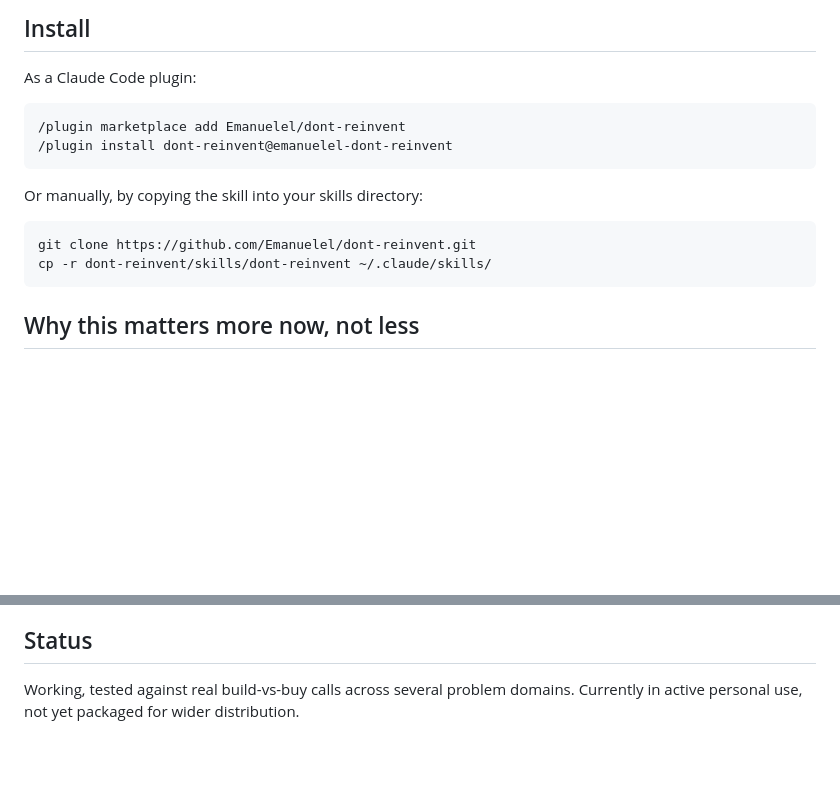
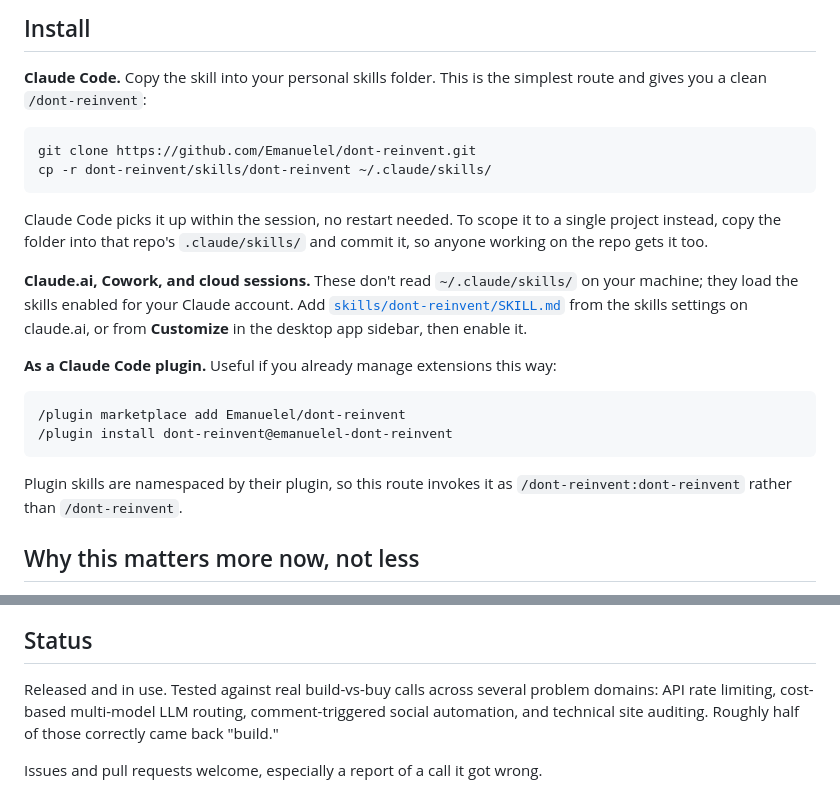
Before and after one commit to Emanuelel/dont-reinvent, a Markdown page: README.md, 2 parts joined by grey strips. GitHub-like rendering; blank space fills up the shorter version.

Commit message:
Ready the README for launch: install paths, Claude.ai route, Status
Install now leads with the plain copy into ~/.claude/skills/, which gives a
clean /dont-reinvent; the plugin route is kept but demoted and now says
plainly that it namespaces to /dont-reinvent:dont-reinvent.

Adds the Claude.ai / Cowork / cloud path, which was missing entirely. Those
sessions don't read ~/.claude/skills/ at all, and the demo is set in the
Claude.ai chat UI, so that audience previously hit a dead end.

Status no longer says 'not yet packaged for wider distribution.'

````diff
--- a/README.md
+++ b/README.md
@@ -12,19 +12,25 @@ A Claude Skill that checks Free vs. Build vs. Buy before writing non-trivial cod
 
 ## Install
 
-As a Claude Code plugin:
+**Claude Code.** Copy the skill into your personal skills folder. This is the simplest route and gives you a clean `/dont-reinvent`:
+
+```bash
+git clone https://github.com/Emanuelel/dont-reinvent.git
+cp -r dont-reinvent/skills/dont-reinvent ~/.claude/skills/
+```
+
+Claude Code picks it up within the session, no restart needed. To scope it to a single project instead, copy the folder into that repo's `.claude/skills/` and commit it, so anyone working on the repo gets it too.
+
+**Claude.ai, Cowork, and cloud sessions.** These don't read `~/.claude/skills/` on your machine; they load the skills enabled for your Claude account. Add [`skills/dont-reinvent/SKILL.md`](skills/dont-reinvent/SKILL.md) from the skills settings on claude.ai, or from **Customize** in the desktop app sidebar, then enable it.
+
+**As a Claude Code plugin.** Useful if you already manage extensions this way:
 
 ```
 /plugin marketplace add Emanuelel/dont-reinvent
 /plugin install dont-reinvent@emanuelel-dont-reinvent
 ```
 
-Or manually, by copying the skill into your skills directory:
-
-```
-git clone https://github.com/Emanuelel/dont-reinvent.git
-cp -r dont-reinvent/skills/dont-reinvent ~/.claude/skills/
-```
+Plugin skills are namespaced by their plugin, so this route invokes it as `/dont-reinvent:dont-reinvent` rather than `/dont-reinvent`.
 
 ## Why this matters more now, not less
 
@@ -113,4 +119,6 @@ If either is missing, the skill says so explicitly and offers to help connect it
 
 ## Status
 
-Working, tested against real build-vs-buy calls across several problem domains. Currently in active personal use, not yet packaged for wider distribution.
+Released and in use. Tested against real build-vs-buy calls across several problem domains: API rate limiting, cost-based multi-model LLM routing, comment-triggered social automation, and technical site auditing. Roughly half of those correctly came back "build."
+
+Issues and pull requests welcome, especially a report of a call it got wrong.
````
